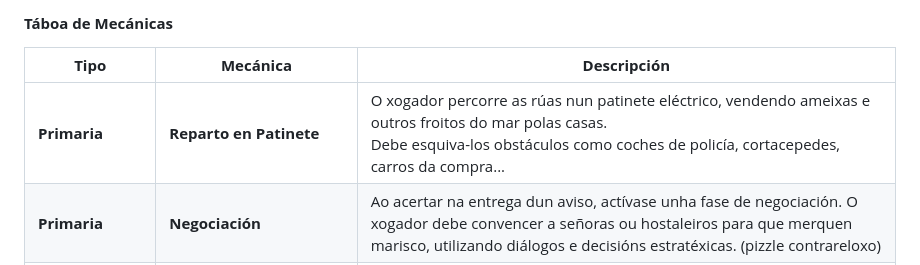
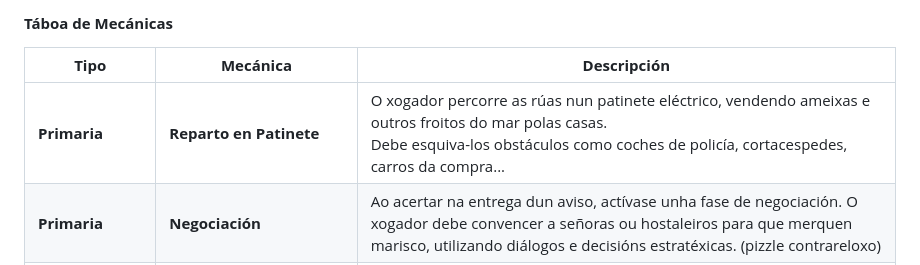
Before and after one commit to xogos-RV/proyecto, a Markdown page: DOCS/GDD.md, the part around one of its changes. Rendered like a GitHub page.

Commit message:
cortacepedes

```diff
--- a/DOCS/GDD.md
+++ b/DOCS/GDD.md
@@ -10,7 +10,7 @@ A continuación, preséntase unha táboa de mecánicas para **A Cabalo da Navall
 
 | **Tipo**         | **Mecánica**                               | **Descripción** |
 | ---------------- | ------------------------------------------ | ----------------|
-| **Primaria**     | **Reparto en Patinete**                    | O xogador percorre as rúas nun patinete eléctrico, vendendo ameixas e outros froitos do mar polas casas. <br>Debe esquiva-los obstáculos como coches de policía, cortacepedes, carros da compra... |
+| **Primaria**     | **Reparto en Patinete**                    | O xogador percorre as rúas nun patinete eléctrico, vendendo ameixas e outros froitos do mar polas casas. <br>Debe esquiva-los obstáculos como coches de policía, cortacespedes, carros da compra... |
 | **Primaria**     | **Negociación**                            | Ao acertar na entrega dun aviso, actívase unha fase de negociación. O xogador debe convencer a señoras ou hostaleiros para que merquen marisco, utilizando diálogos e decisións estratéxicas. (pizzle contrareloxo) |
 | **Primaria**     | **Recollida de Ameixas**                   | O xogador percorre unha praia para recoller ameixas, evitando aos vixiantes da cofradía. (estilo Whac-A-Mole)|
 | **Secundaria**   | **Camiños Secretos (Reparto en Patinete)** | Durante o reparto, o xogador pode descubrir camiños secretos que levan a encontros inesperados, como cammellos que ofrecen recompensas ou intentan cobralas.|
```
Also changed, not shown: other parts of DOCS/GDD.md (+1 -1 lines).
